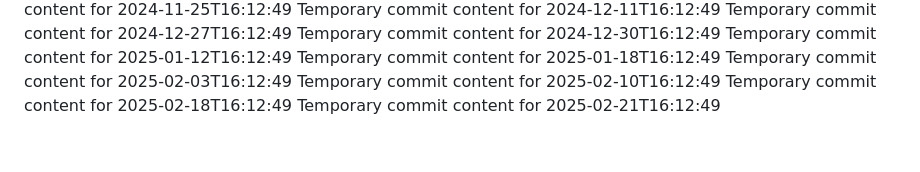
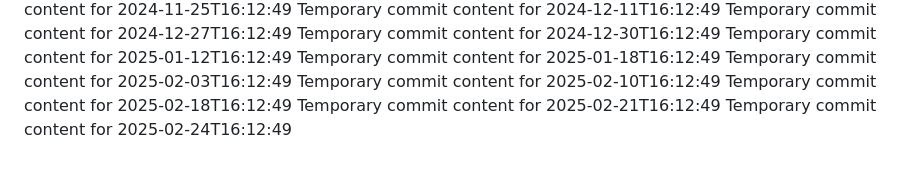
Before and after one commit to rubenv11003/repo-687-y, a Markdown page: report.md, the part around the change. Drawn GitHub-style.

```diff
--- a/report.md
+++ b/report.md
@@ -96,3 +96,4 @@ Temporary commit content for 2025-02-03T16:12:49
 Temporary commit content for 2025-02-10T16:12:49
 Temporary commit content for 2025-02-18T16:12:49
 Temporary commit content for 2025-02-21T16:12:49
+Temporary commit content for 2025-02-24T16:12:49
```
